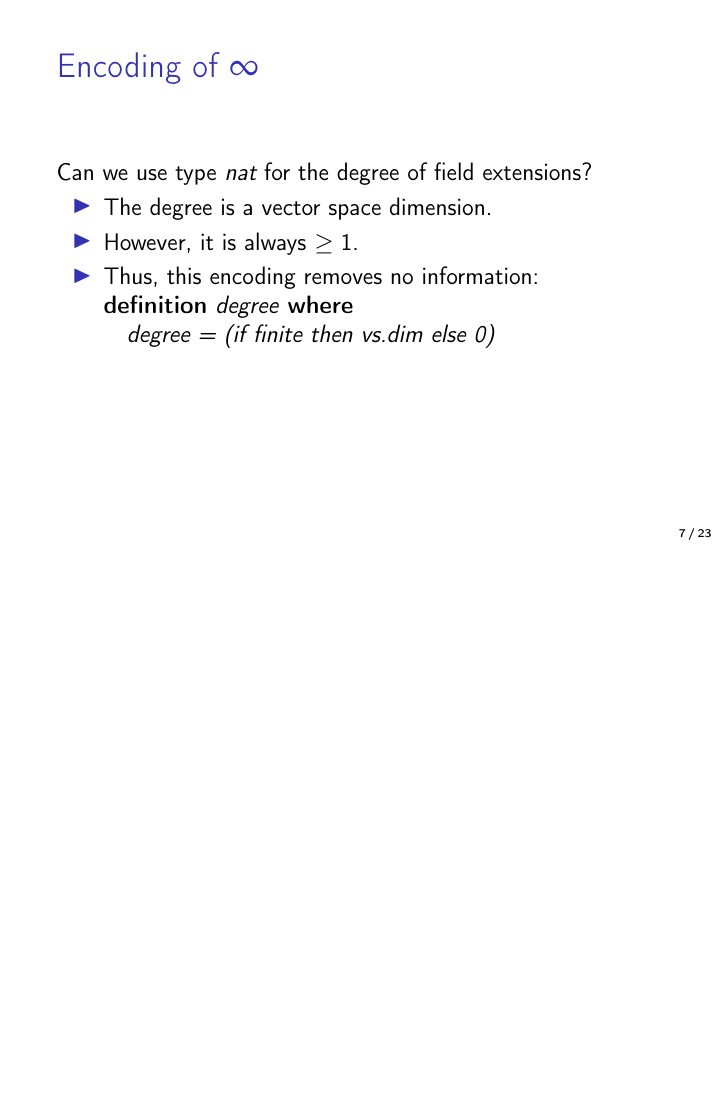
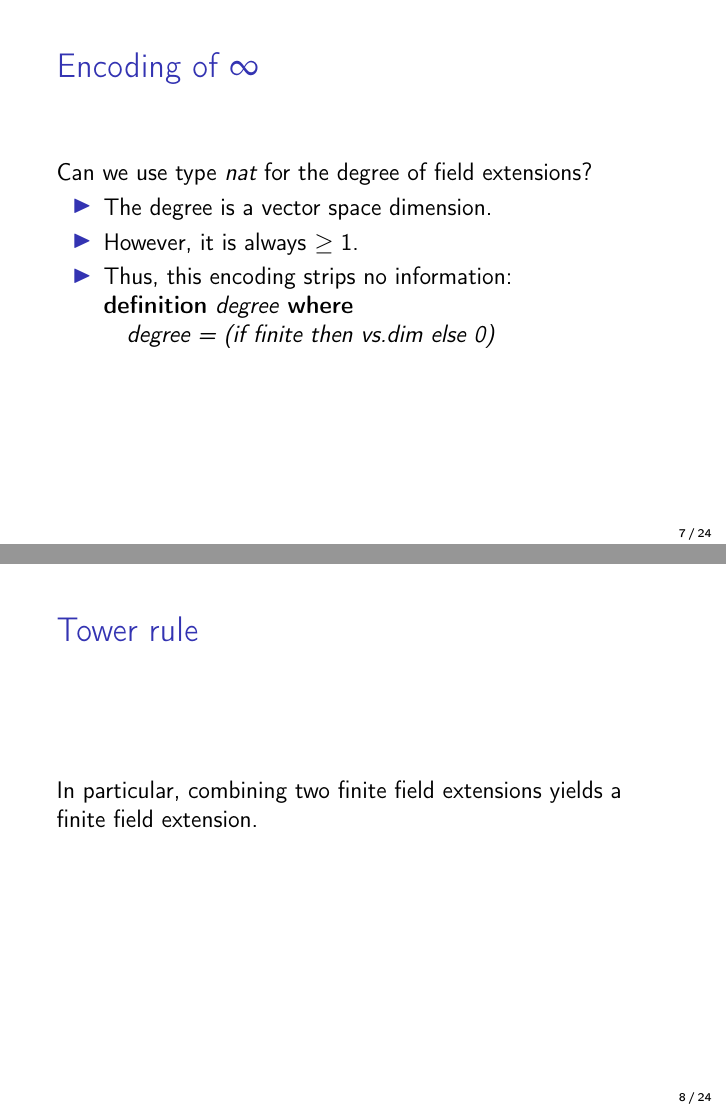
Before and after one commit to Helli/field-extensions, LaTeX slides (slides/slides.tex): page 18 of 87 before the commit and pages 18 and 19 of 88 after it, the two joined at a grey line, the shorter picture padded with empty space. Compiled offline with pdfLaTeX.

Commit message:
more notes for slides

```diff
--- a/slides/slides.tex
+++ b/slides/slides.tex
@@ -145,10 +145,15 @@ Can we use type \emph{nat} for the degree of field extensions?\pause
 \begin{itemize}
 	\item The degree is a vector space dimension.\pause%these *can* be zero (iff zvs)
 	\item However, it is always $\ge 1$.\pause
-	\item Thus, this encoding removes no information:\\%It could be adapted easily to use extended natural numbers
+	\item Thus, this encoding strips no information:\\%It could be adapted easily to use extended natural numbers
 	\textbf{definition} \textit{degree} \textbf{where}\\
 	\hskip1em\textit{degree = (if finite then vs.dim else 0)}
 \end{itemize}
+\end{frame}
+
+\begin{frame}{Tower rule}
+%to-do: state it here just like in the slides.
+In particular, combining two finite field extensions yields a finite field extension. %(or combining finitely many)
 \end{frame}
 
 \begin{frame}
```
